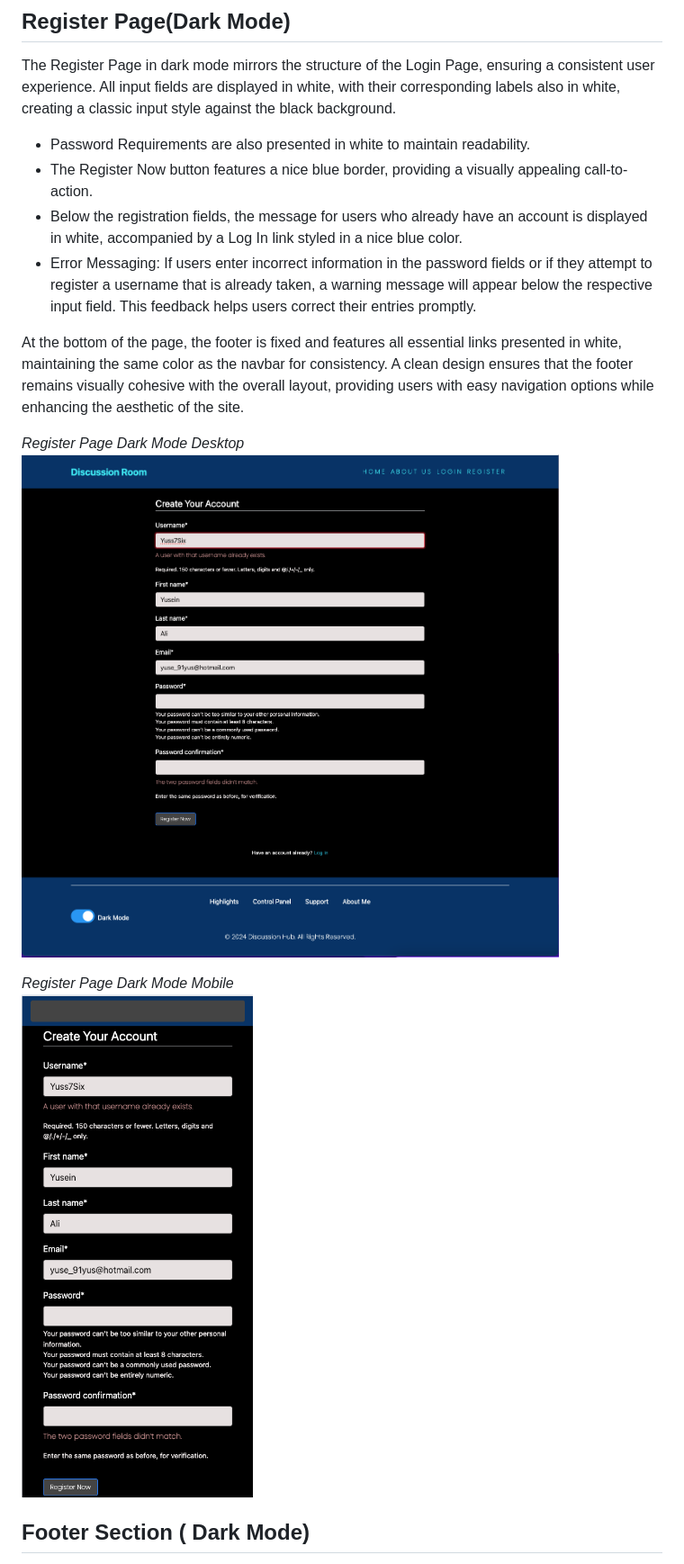
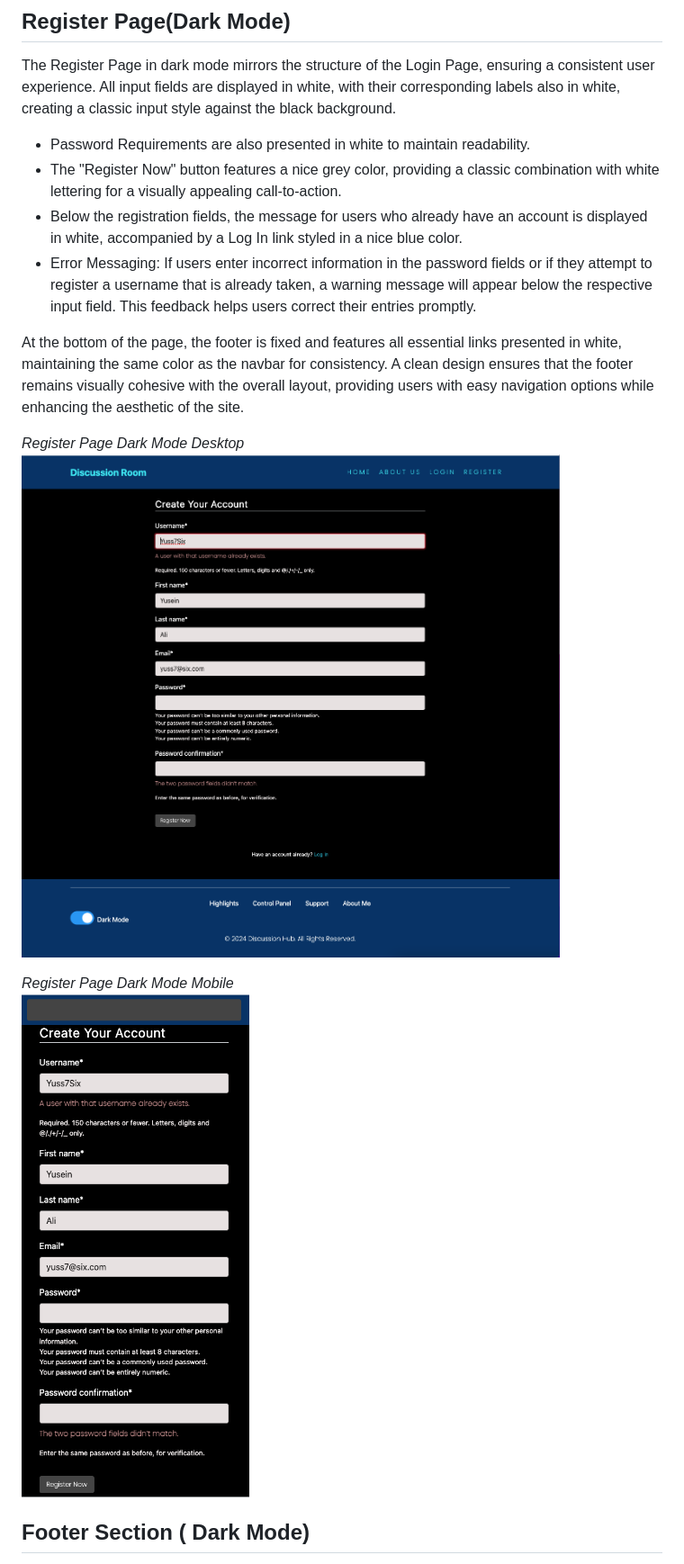
Before and after one commit to Yuss76A/the-discussion-blog, a Markdown page: README.md, the part around the change. Shown: that part at 90% size. Rendered like a GitHub page; pictures changed too: static/images/screenshots/darkmodelregistermobile.png (deleted), static/images/screenshots/darkmoderegisterdesktop.png, static/images/screenshots/darkmoderegistermobile.png (added).

```diff
--- a/README.md
+++ b/README.md
@@ -929,7 +929,7 @@ A clean white line visually separates the footer from the login options. The foo
 The Register Page in dark mode mirrors the structure of the Login Page, ensuring a consistent user experience. All input fields are displayed in white, with their corresponding labels also in white, creating a classic input style against the black background.
 
 * Password Requirements are also presented in white to maintain readability.
-* The Register Now button features a nice blue border, providing a visually appealing call-to-action.
+* The "Register Now" button features a nice grey color, providing a classic combination with white lettering for a visually appealing call-to-action.
 * Below the registration fields, the message for users who already have an account is displayed in white, accompanied by a Log In link styled in a nice blue color.
 * Error Messaging: If users enter incorrect information in the password fields or if they attempt to register a username that is already taken, a warning message will appear below the respective input field. This feedback helps users correct their entries promptly.
 
@@ -939,7 +939,7 @@ At the bottom of the page, the footer is fixed and features all essential links
 ![Register Page Dark Mode Desktop](static/images/screenshots/darkmoderegisterdesktop.png)
 
 *Register Page Dark Mode Mobile*<br>
-![Register Page Dark Mobile](static/images/screenshots/darkmodelregistermobile.png)
+![Register Page Dark Mobile](static/images/screenshots/darkmoderegistermobile.png)
 
 ## Footer Section ( Dark Mode)
 
```
